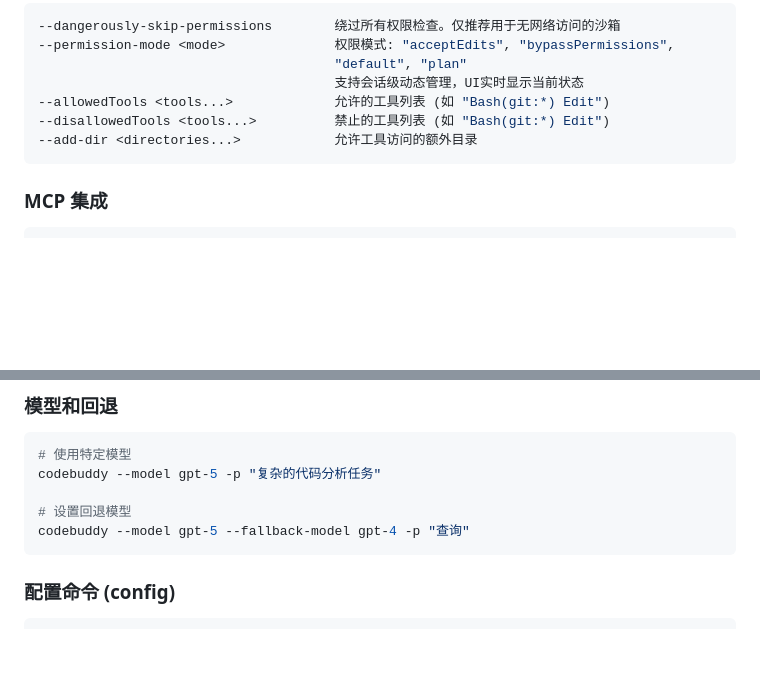
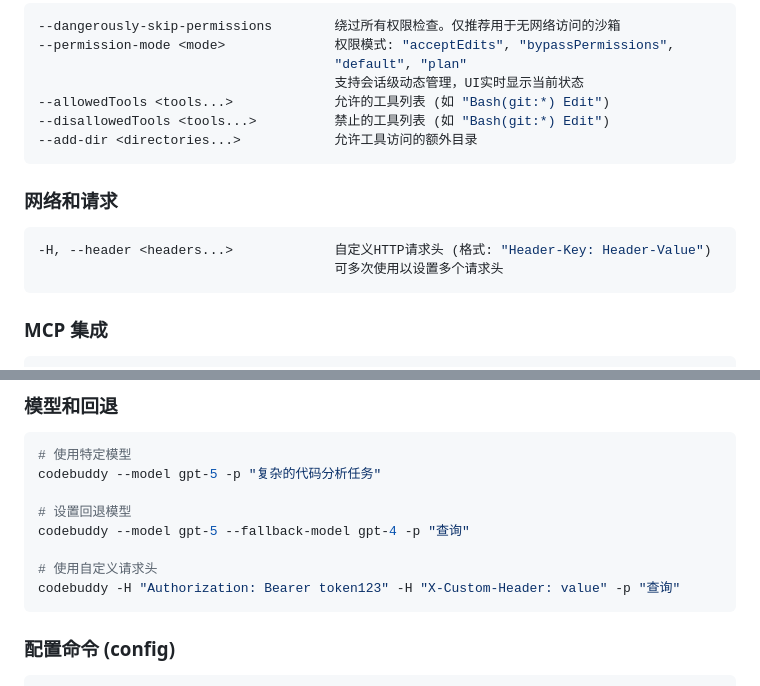
Before and after one commit to bbylw/codebuddy-code, a Markdown page: docs/cli-reference.md, 2 parts joined by grey strips. Drawn GitHub-style; blank space fills up the shorter version.

````diff
--- a/docs/cli-reference.md
+++ b/docs/cli-reference.md
@@ -63,6 +63,12 @@ CodeBuddy Code 默认启动交互式会话，使用 `-p/--print` 进行非交互
 --add-dir <directories...>            允许工具访问的额外目录
 ```
 
+### 网络和请求
+```bash
+-H, --header <headers...>             自定义HTTP请求头 (格式: "Header-Key: Header-Value")
+                                      可多次使用以设置多个请求头
+```
+
 ### MCP 集成
 ```bash
 --mcp-config <fileOrString>           从JSON文件或字符串加载MCP服务器
@@ -122,6 +128,9 @@ codebuddy --model gpt-5 -p "复杂的代码分析任务"
 
 # 设置回退模型
 codebuddy --model gpt-5 --fallback-model gpt-4 -p "查询"
+
+# 使用自定义请求头
+codebuddy -H "Authorization: Bearer token123" -H "X-Custom-Header: value" -p "查询"
 ```
 
 ### 配置命令 (config)
````
